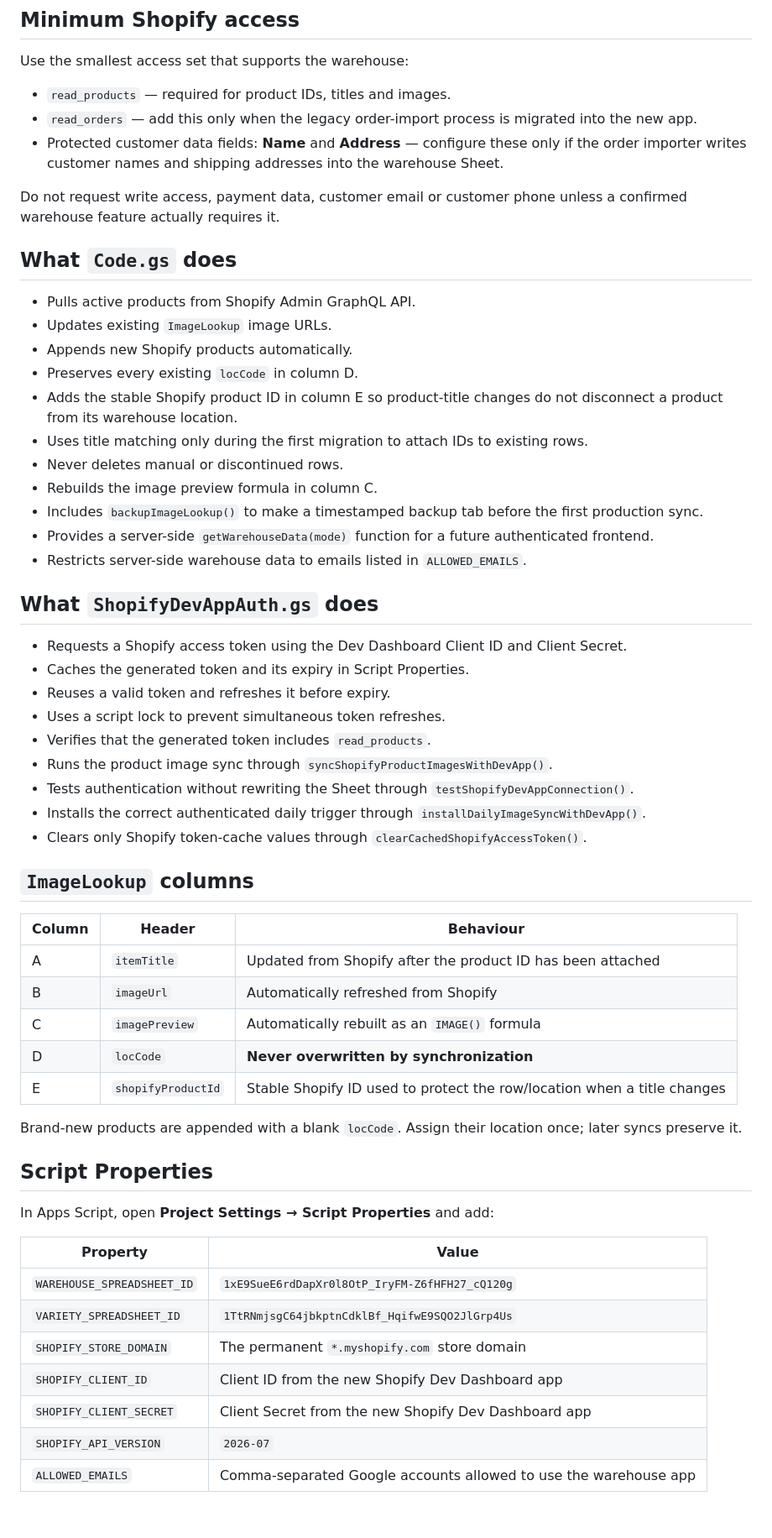
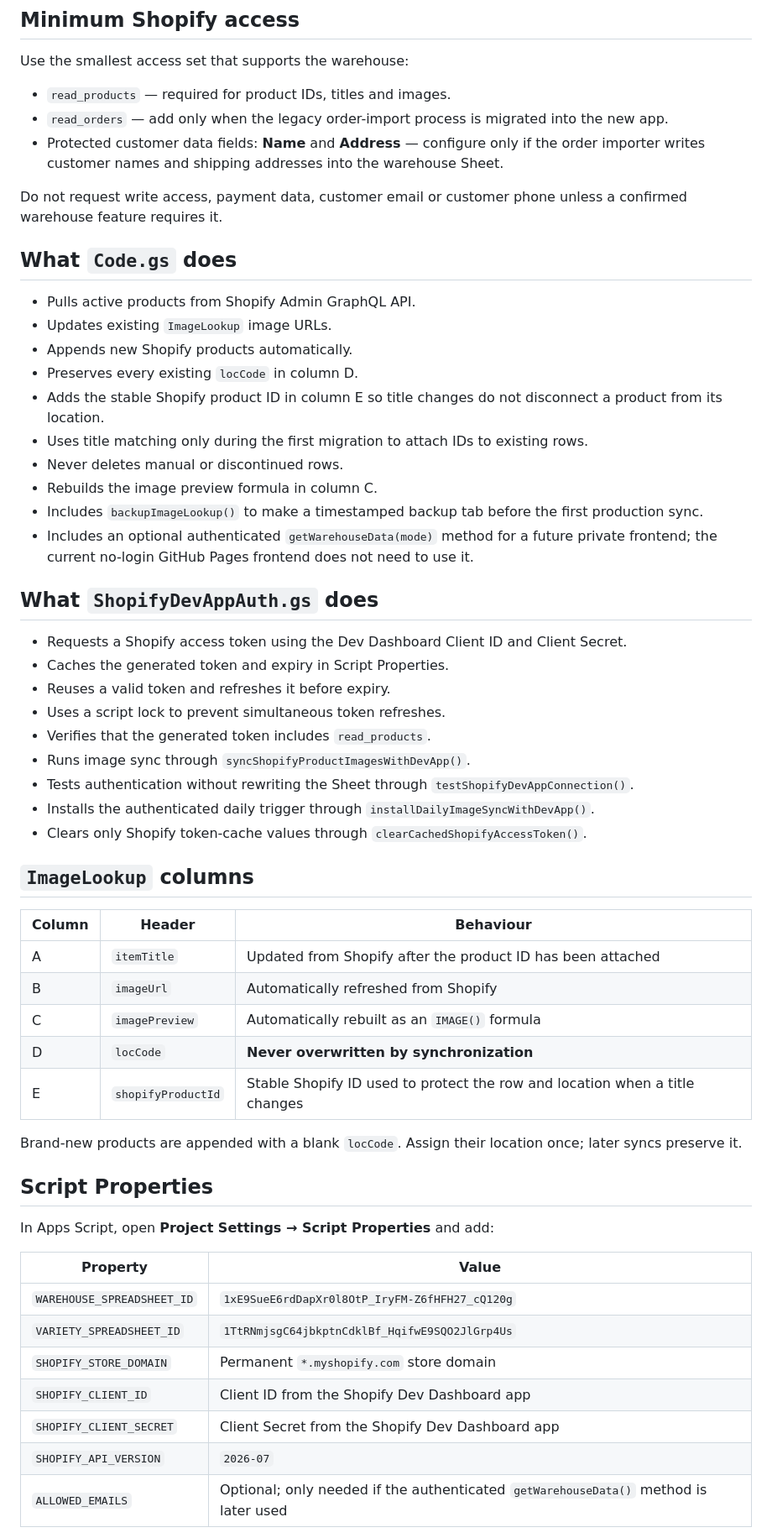
Before and after one commit to DesignatedDrinks/Designated-Warehouse, a Markdown page: apps-script/README.md, the part around one of its changes. Shown at 84% size. Rendered like a GitHub page; blank space fills up the shorter version.

```diff
--- a/apps-script/README.md
+++ b/apps-script/README.md
@@ -33,10 +57,10 @@ No Shopify credential belongs in GitHub Pages, `script.js`, HTML or committed so
 Use the smallest access set that supports the warehouse:
 
 - `read_products` — required for product IDs, titles and images.
-- `read_orders` — add this only when the legacy order-import process is migrated into the new app.
-- Protected customer data fields: **Name** and **Address** — configure these only if the order importer writes customer names and shipping addresses into the warehouse Sheet.
+- `read_orders` — add only when the legacy order-import process is migrated into the new app.
+- Protected customer data fields: **Name** and **Address** — configure only if the order importer writes customer names and shipping addresses into the warehouse Sheet.
 
-Do not request write access, payment data, customer email or customer phone unless a confirmed warehouse feature actually requires it.
+Do not request write access, payment data, customer email or customer phone unless a confirmed warehouse feature requires it.
 
 ## What `Code.gs` does
 
@@ -44,24 +68,23 @@ Do not request write access, payment data, customer email or customer phone unle
 - Updates existing `ImageLookup` image URLs.
 - Appends new Shopify products automatically.
 - Preserves every existing `locCode` in column D.
-- Adds the stable Shopify product ID in column E so product-title changes do not disconnect a product from its warehouse location.
+- Adds the stable Shopify product ID in column E so title changes do not disconnect a product from its location.
 - Uses title matching only during the first migration to attach IDs to existing rows.
 - Never deletes manual or discontinued rows.
 - Rebuilds the image preview formula in column C.
 - Includes `backupImageLookup()` to make a timestamped backup tab before the first production sync.
-- Provides a server-side `getWarehouseData(mode)` function for a future authenticated frontend.
-- Restricts server-side warehouse data to emails listed in `ALLOWED_EMAILS`.
+- Includes an optional authenticated `getWarehouseData(mode)` method for a future private frontend; the current no-login GitHub Pages frontend does not need to use it.
 
 ## What `ShopifyDevAppAuth.gs` does
 
 - Requests a Shopify access token using the Dev Dashboard Client ID and Client Secret.
-- Caches the generated token and its expiry in Script Properties.
+- Caches the generated token and expiry in Script Properties.
 - Reuses a valid token and refreshes it before expiry.
 - Uses a script lock to prevent simultaneous token refreshes.
 - Verifies that the generated token includes `read_products`.
-- Runs the product image sync through `syncShopifyProductImagesWithDevApp()`.
+- Runs image sync through `syncShopifyProductImagesWithDevApp()`.
 - Tests authentication without rewriting the Sheet through `testShopifyDevAppConnection()`.
-- Installs the correct authenticated daily trigger through `installDailyImageSyncWithDevApp()`.
+- Installs the authenticated daily trigger through `installDailyImageSyncWithDevApp()`.
 - Clears only Shopify token-cache values through `clearCachedShopifyAccessToken()`.
 
 ## `ImageLookup` columns
@@ -72,7 +95,7 @@ Do not request write access, payment data, customer email or customer phone unle
 | B | `imageUrl` | Automatically refreshed from Shopify |
 | C | `imagePreview` | Automatically rebuilt as an `IMAGE()` formula |
 | D | `locCode` | **Never overwritten by synchronization** |
-| E | `shopifyProductId` | Stable Shopify ID used to protect the row/location when a title changes |
+| E | `shopifyProductId` | Stable Shopify ID used to protect the row and location when a title changes |
 
 Brand-new products are appended with a blank `locCode`. Assign their location once; later syncs preserve it.
 
@@ -84,9 +107,9 @@ In Apps Script, open **Project Settings → Script Properties** and add:
 |---|---|
 | `WAREHOUSE_SPREADSHEET_ID` | `1xE9SueE6rdDapXr0l8OtP_IryFM-Z6fHFH27_cQ120g` |
 | `VARIETY_SPREADSHEET_ID` | `1TtRNmjsgC64jbkptnCdklBf_HqifwE9SQO2JlGrp4Us` |
-| `SHOPIFY_STORE_DOMAIN` | The permanent `*.myshopify.com` store domain |
-| `SHOPIFY_CLIENT_ID` | Client ID from the new Shopify Dev Dashboard app |
-| `SHOPIFY_CLIENT_SECRET` | Client Secret from the new Shopify Dev Dashboard app |
+| `SHOPIFY_STORE_DOMAIN` | Permanent `*.myshopify.com` store domain |
+| `SHOPIFY_CLIENT_ID` | Client ID from the Shopify Dev Dashboard app |
+| `SHOPIFY_CLIENT_SECRET` | Client Secret from the Shopify Dev Dashboard app |
 | `SHOPIFY_API_VERSION` | `2026-07` |
-| `ALLOWED_EMAILS` | Comma-separated Google accounts allowed to use the warehouse app |
+| `ALLOWED_EMAILS` | Optional; only needed if the authenticated `getWarehouseData()` method is later used |
 
```
Also changed, not shown: other parts of apps-script/README.md (+59 -39 lines).
